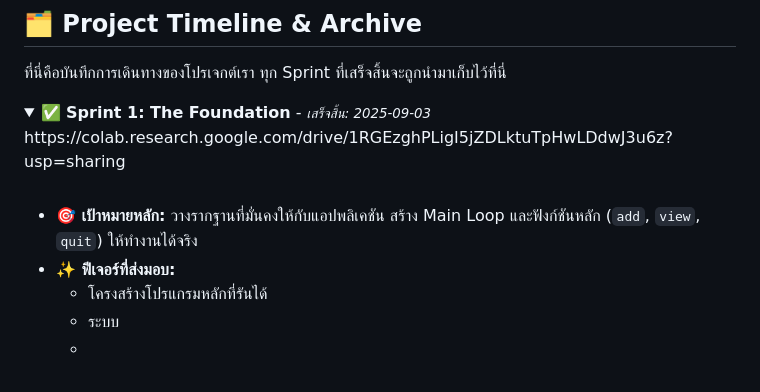
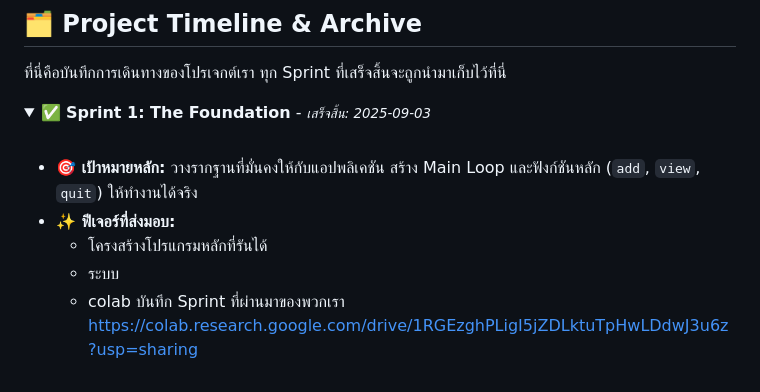
Before and after one commit to WillingAonon/New-movie-registration, a Markdown page: README.md, the part around the change. GitHub-like rendering; folded sections open.

```diff
--- a/README.md
+++ b/README.md
@@ -86,7 +86,7 @@
 <details>
   <summary>
     ✅ <strong>Sprint 1: The Foundation</strong> - <small><i>เสร็จสิ้น: 2025-09-03</i></small>
-      https://colab.research.google.com/drive/1RGEzghPLigI5jZDLktuTpHwLDdwJ3u6z?usp=sharing
+
   </summary>
 
   <br>
@@ -95,4 +95,4 @@
   - **✨ ฟีเจอร์ที่ส่งมอบ:**
     -   โครงสร้างโปรแกรมหลักที่รันได้
     -   ระบบ
-    -
+    -   colab บันทึก Sprint ที่ผ่านมาของพวกเรา https://colab.research.google.com/drive/1RGEzghPLigI5jZDLktuTpHwLDdwJ3u6z?usp=sharing
```
